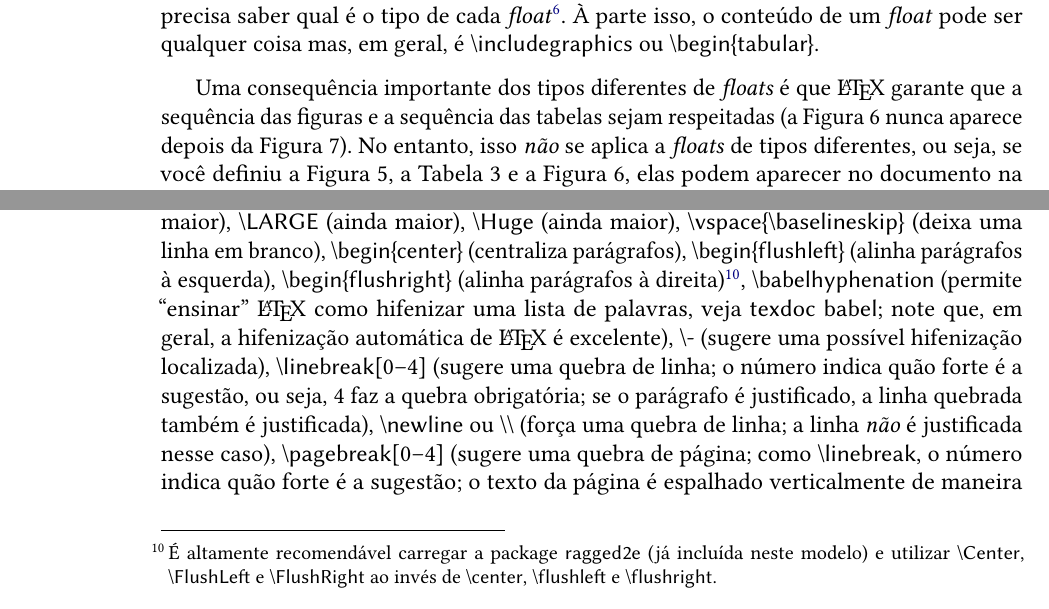
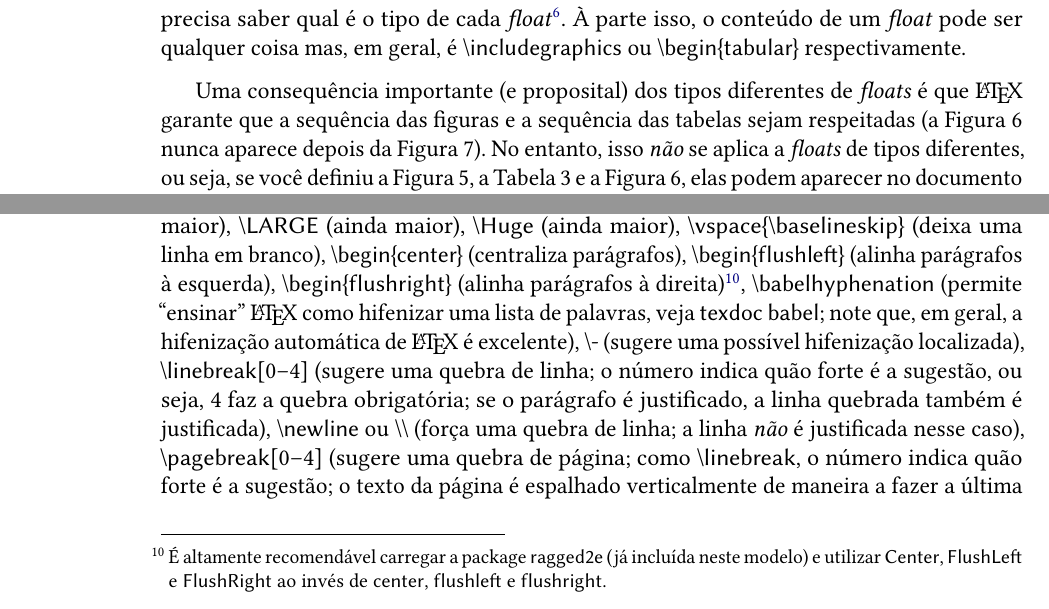
Before and after one commit to ccsl-usp/modelo-latex, a LaTeX thesis (tese.tex, which reads conteudo/03-exemplo-tutorial.tex): two parts of pages 32 and 34 of 53, joined at a grey line, cut so that both start at the same text. Compiled offline with pdfLaTeX.

Commit message:
Pequenos ajustes no texto

```diff
--- a/conteudo/03-exemplo-tutorial.tex
+++ b/conteudo/03-exemplo-tutorial.tex
@@ -302,15 +300,16 @@ cada \emph{float}\footnote{É possível criar outros tipos de \emph{float}
 também: como pode ser visto no Captítulo~\ref{chap:exemplos}, este
 modelo define o tipo \cmd{program}.}. À parte isso, o conteúdo de
 um \emph{float} pode ser qualquer coisa mas, em geral, é
-\ltxcmd{includegraphics} ou \ltxcmd{begin\{tabular\}}.
+\ltxcmd{includegraphics} ou \ltxcmd{begin\{tabular\}} respectivamente.
 
-Uma consequência importante dos tipos diferentes de \emph{floats} é que
-\LaTeX{}\index{Floats!ordem} garante que a sequência das figuras e a
-sequência das tabelas sejam respeitadas (a Figura~6 nunca aparece depois da
-Figura~7). No entanto, isso \emph{não} se aplica a \emph{floats} de tipos
-diferentes, ou seja, se você definiu a Figura~5, a Tabela~3 e a Figura~6,
-elas podem aparecer no documento na ordem ``Figura~5, Tabela~3, Figura~6'',
-``Figura~5, Figura~6, Tabela~3'' ou ``Tabela~3, Figura~5, Figura~6''.
+Uma consequência importante (e proposital) dos tipos diferentes de
+\emph{floats} é que \LaTeX{}\index{Floats!ordem} garante que a sequência
+das figuras e a sequência das tabelas sejam respeitadas (a Figura~6 nunca
+aparece depois da Figura~7). No entanto, isso \emph{não} se aplica a
+\emph{floats} de tipos diferentes, ou seja, se você definiu a Figura~5,
+a Tabela~3 e a Figura~6, elas podem aparecer no documento na ordem
+``Figura~5, Tabela~3, Figura~6'', ``Figura~5, Figura~6, Tabela~3'' ou
+``Tabela~3, Figura~5, Figura~6''.
 
 \section{Referências cruzadas}
 \label{sec:refs}
@@ -512,9 +509,9 @@ as fontes oferecem essa possibilidade),
 \ltxcmd{begin\{flushleft\}} (alinha parágrafos à esquerda),
 \ltxcmd{begin\{flushright\}} (alinha parágrafos à direita)\footnote{É
 altamente recomendável carregar a package \pkg{ragged2e} (já incluída
-neste modelo) e utilizar \ltxcmd{Center}, \ltxcmd{FlushLeft} e
-\ltxcmd{FlushRight} ao invés de \ltxcmd{center}, \ltxcmd{flushleft}
-e \ltxcmd{flushright}.},
+neste modelo) e utilizar \cmd{Center}, \cmd{FlushLeft} e
+\cmd{FlushRight} ao invés de \cmd{center}, \cmd{flushleft}
+e \cmd{flushright}.},
 \ltxcmd{babelhyphenation} (permite ``ensinar'' \LaTeX{} como hifenizar
 uma lista de palavras, veja \cmd{texdoc babel}; note que, em geral, a
 hifenização automática de \LaTeX{} é excelente),
```
Also changed, not shown: conteudo/03-exemplo-tutorial.tex (12 more changed lines).
